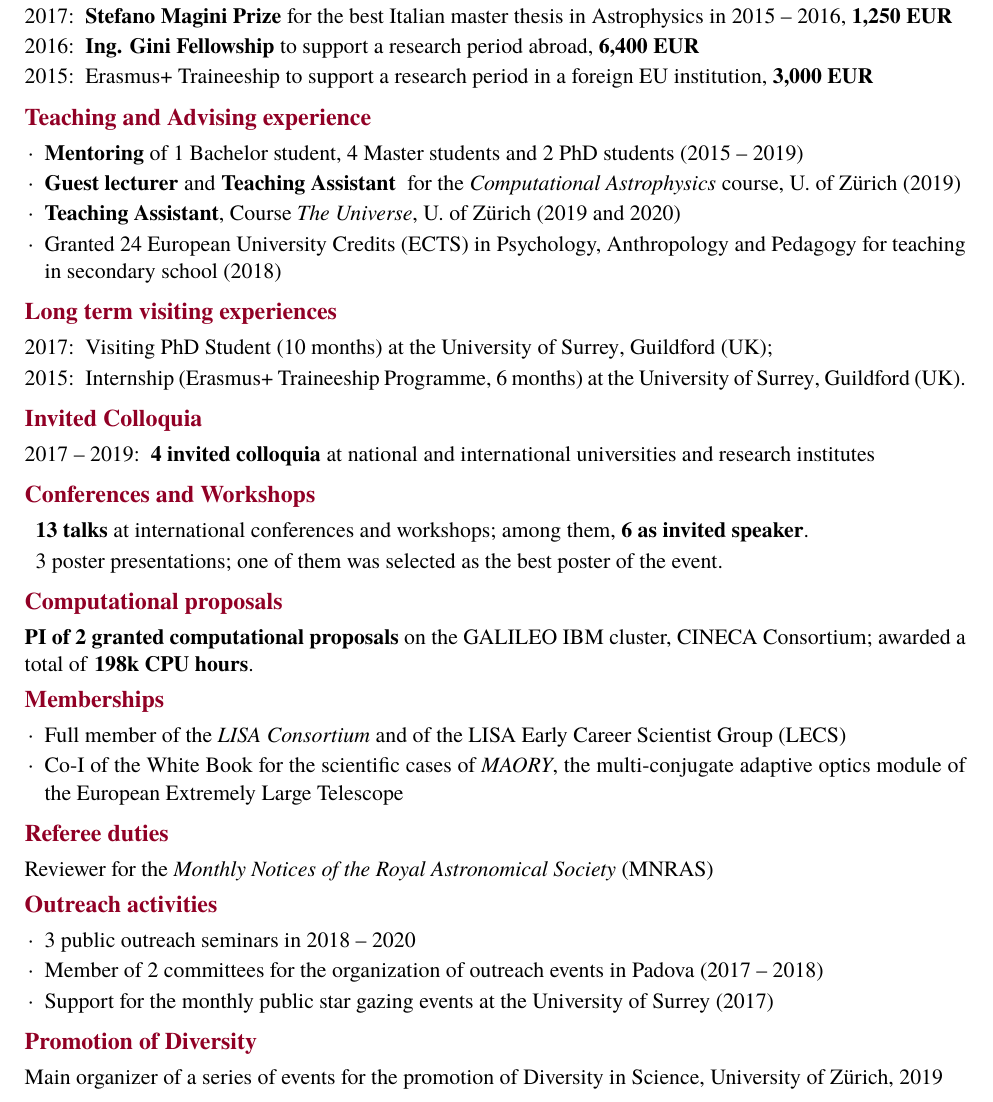
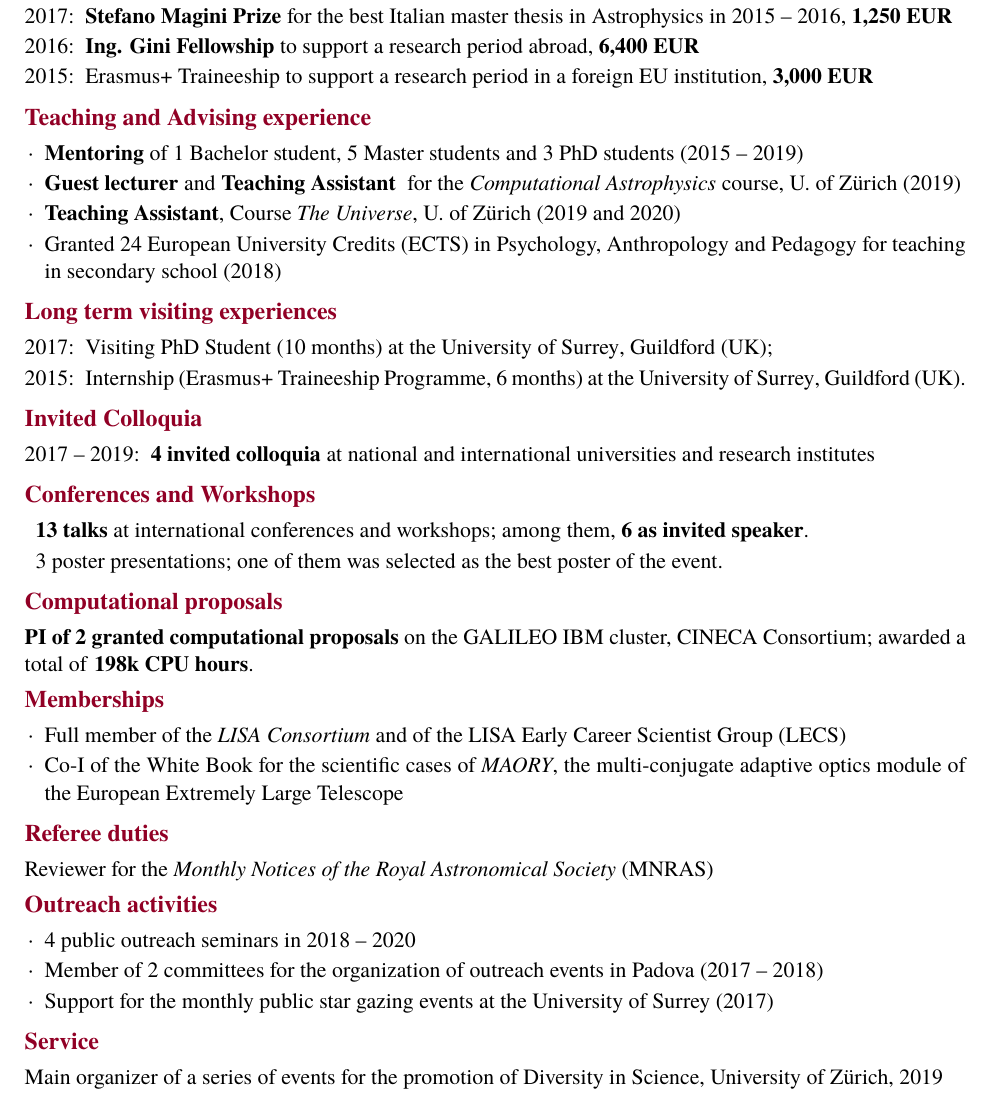
Before and after one commit to ebortolas/CV_short, a LaTeX document (main.tex, which reads cvshort.tex): part of the page, cut so that both start at the same text. Compiled offline with pdfLaTeX.

Commit message:
Updates from Overleaf

```diff
--- a/cvshort.tex
+++ b/cvshort.tex
@@ -39,7 +39,7 @@ thesis: \textit{Analysis of a sample of mega-maser hosting galaxies}
 \begin{itemize}[leftmargin=3.5mm]
 \setlength\itemsep{-2pt}
 \item
-\textbf{Mentoring} of 1 Bachelor student, 4 Master students and 2 PhD students (2015 -- 2019)
+\textbf{Mentoring} of 1 Bachelor student, 5 Master students and 3 PhD students (2015 -- 2019)
 \item \textbf{Guest lecturer} and \textbf{Teaching Assistant } for the  \textit{Computational Astrophysics} course, U. of Z\"urich (2019)
 \item
 \textbf{Teaching Assistant}, Course \textit{The Universe}, U. of Z\"urich (2019 and 2020)
@@ -90,7 +90,7 @@ Reviewer for the {\it Monthly Notices of the Royal Astronomical Society} (MNRAS)
 \begin{itemize}[leftmargin=3.5mm]
 \setlength\itemsep{-2pt}
 
-\item 3 public outreach seminars in 2018 -- 2020
+\item 4 public outreach seminars in 2018 -- 2020
 
 \item Member of 2 committees for the organization of outreach events in Padova (2017 -- 2018)
 
@@ -98,6 +98,6 @@ Reviewer for the {\it Monthly Notices of the Royal Astronomical Society} (MNRAS)
 \end{itemize}
 
 
-\subsection*{{Promotion of Diversity}}
+\subsection*{{Service}}
 
 Main organizer of a series of events for the {promotion of Diversity in Science}, University of Z\"urich, 2019
```
